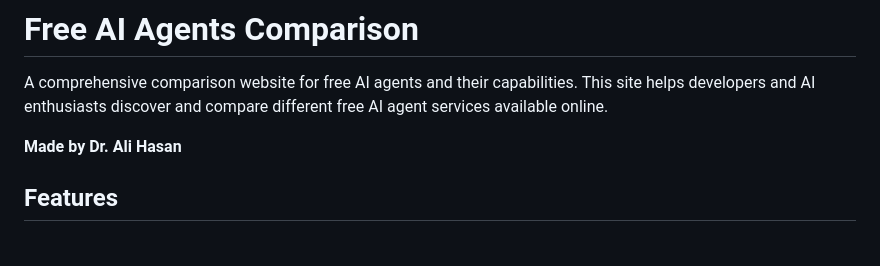
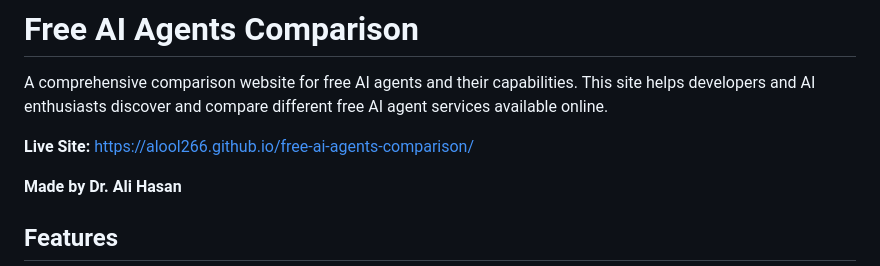
Before and after one commit to Alool266/free-ai-agents-comparison, a Markdown page: README.md, the part around the change. GitHub-like rendering; blank space fills up the shorter version.

Commit message:
Add live site URL to README

```diff
--- a/README.md
+++ b/README.md
@@ -1,6 +1,8 @@
 # Free AI Agents Comparison
 
 A comprehensive comparison website for free AI agents and their capabilities. This site helps developers and AI enthusiasts discover and compare different free AI agent services available online.
+
+**Live Site:** https://alool266.github.io/free-ai-agents-comparison/
 
 **Made by Dr. Ali Hasan**
 
```
